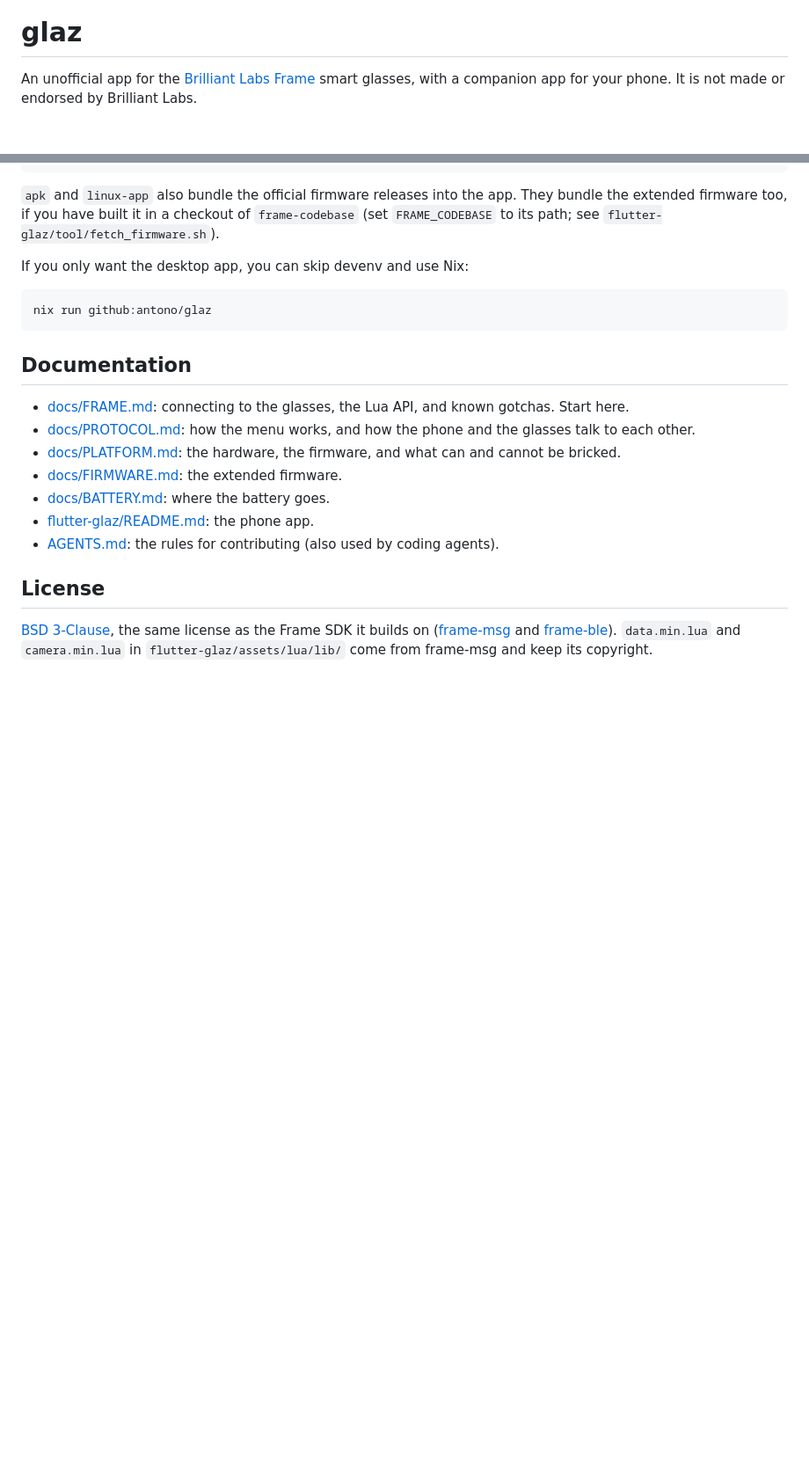
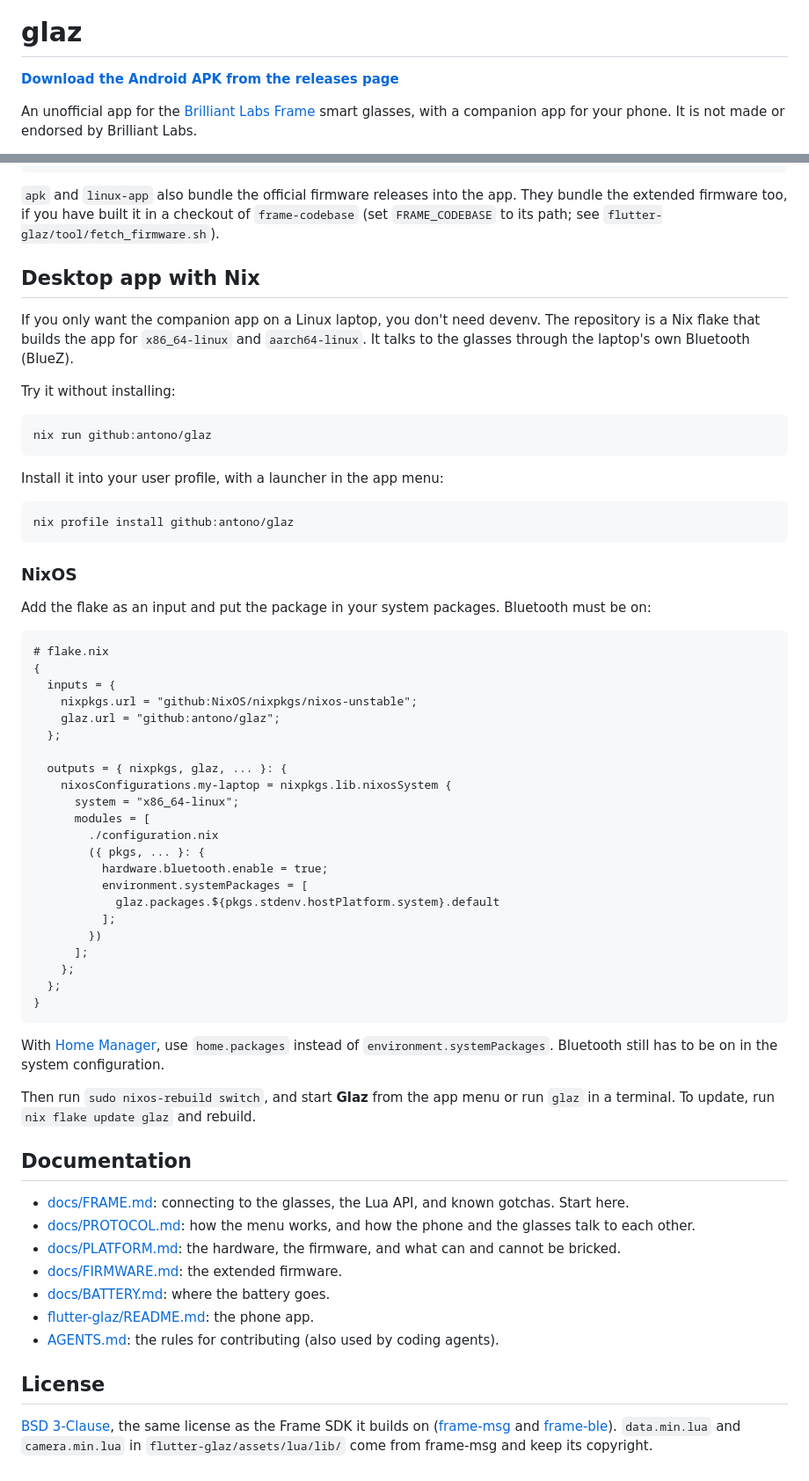
Before and after one commit to antono/glaz, a Markdown page: README.md, 2 parts joined by grey strips. Shown at 88% size. GitHub-like rendering; blank space fills up the shorter version.

Commit message:
docs: README links the APK release and shows how to install with Nix
- a download link to the latest release, first thing under the title
- the desktop app with nix run / nix profile, and on NixOS as a flake
  input in systemPackages or Home Manager, with Bluetooth on

````diff
--- a/README.md
+++ b/README.md
@@ -3,6 +3,8 @@
 </p>
 
 # glaz
+
+**[Download the Android APK from the releases page](https://github.com/antono/glaz/releases/latest)**
 
 An unofficial app for the
 [Brilliant Labs Frame](https://brilliant.xyz/products/frame) smart glasses,
@@ -149,11 +151,62 @@ app. They bundle the extended firmware too, if you have built it in a
 checkout of `frame-codebase` (set `FRAME_CODEBASE` to its path; see
 `flutter-glaz/tool/fetch_firmware.sh`).
 
-If you only want the desktop app, you can skip devenv and use Nix:
+## Desktop app with Nix
+
+If you only want the companion app on a Linux laptop, you don't need
+devenv. The repository is a Nix flake that builds the app for
+`x86_64-linux` and `aarch64-linux`. It talks to the glasses through the
+laptop's own Bluetooth (BlueZ).
+
+Try it without installing:
 
 ```sh
 nix run github:antono/glaz
 ```
+
+Install it into your user profile, with a launcher in the app menu:
+
+```sh
+nix profile install github:antono/glaz
+```
+
+### NixOS
+
+Add the flake as an input and put the package in your system packages.
+Bluetooth must be on:
+
+```nix
+# flake.nix
+{
+  inputs = {
+    nixpkgs.url = "github:NixOS/nixpkgs/nixos-unstable";
+    glaz.url = "github:antono/glaz";
+  };
+
+  outputs = { nixpkgs, glaz, ... }: {
+    nixosConfigurations.my-laptop = nixpkgs.lib.nixosSystem {
+      system = "x86_64-linux";
+      modules = [
+        ./configuration.nix
+        ({ pkgs, ... }: {
+          hardware.bluetooth.enable = true;
+          environment.systemPackages = [
+            glaz.packages.${pkgs.stdenv.hostPlatform.system}.default
+          ];
+        })
+      ];
+    };
+  };
+}
+```
+
+With [Home Manager](https://github.com/nix-community/home-manager), use
+`home.packages` instead of `environment.systemPackages`. Bluetooth still
+has to be on in the system configuration.
+
+Then run `sudo nixos-rebuild switch`, and start **Glaz** from the app menu
+or run `glaz` in a terminal. To update, run `nix flake update glaz` and
+rebuild.
 
 ## Documentation
 
````
